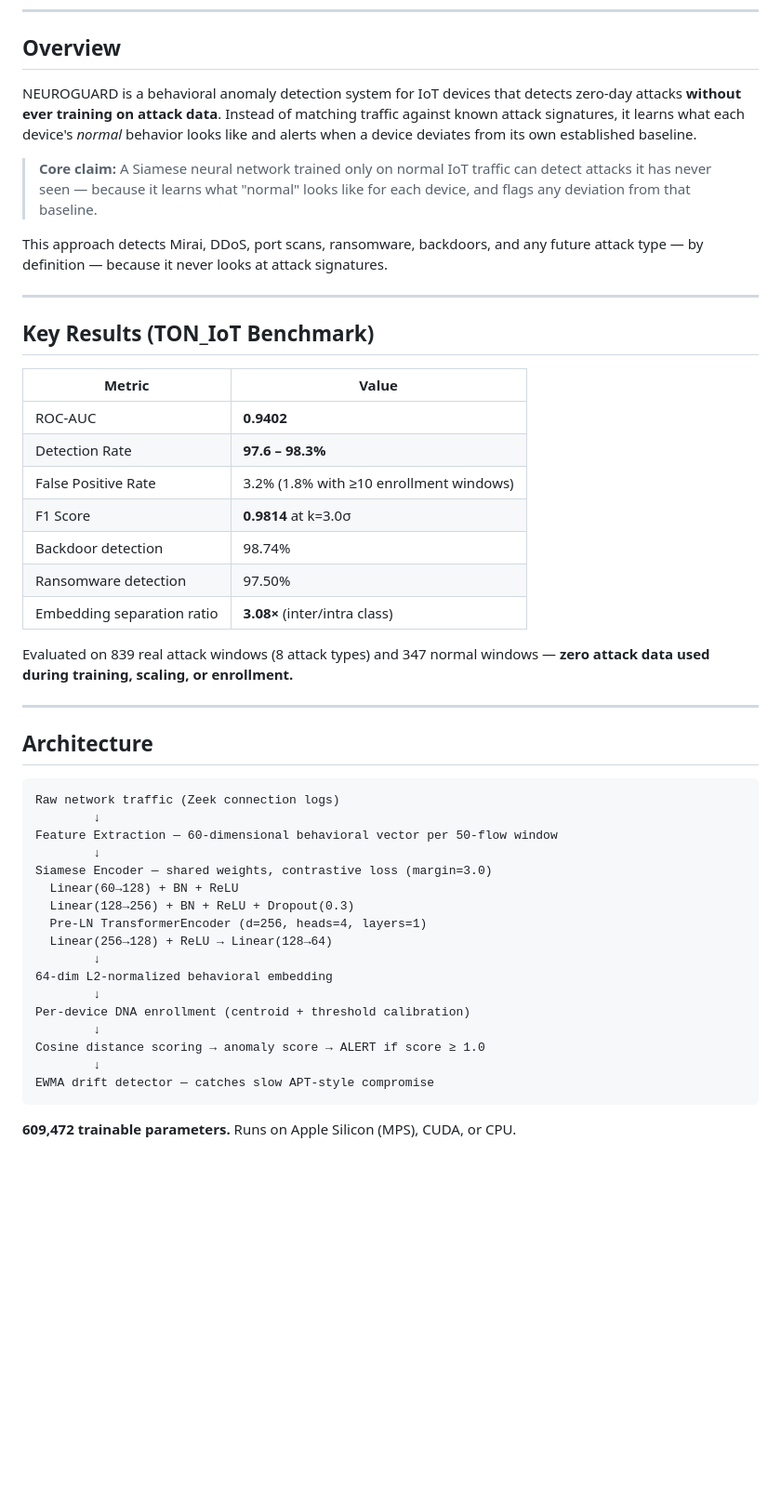
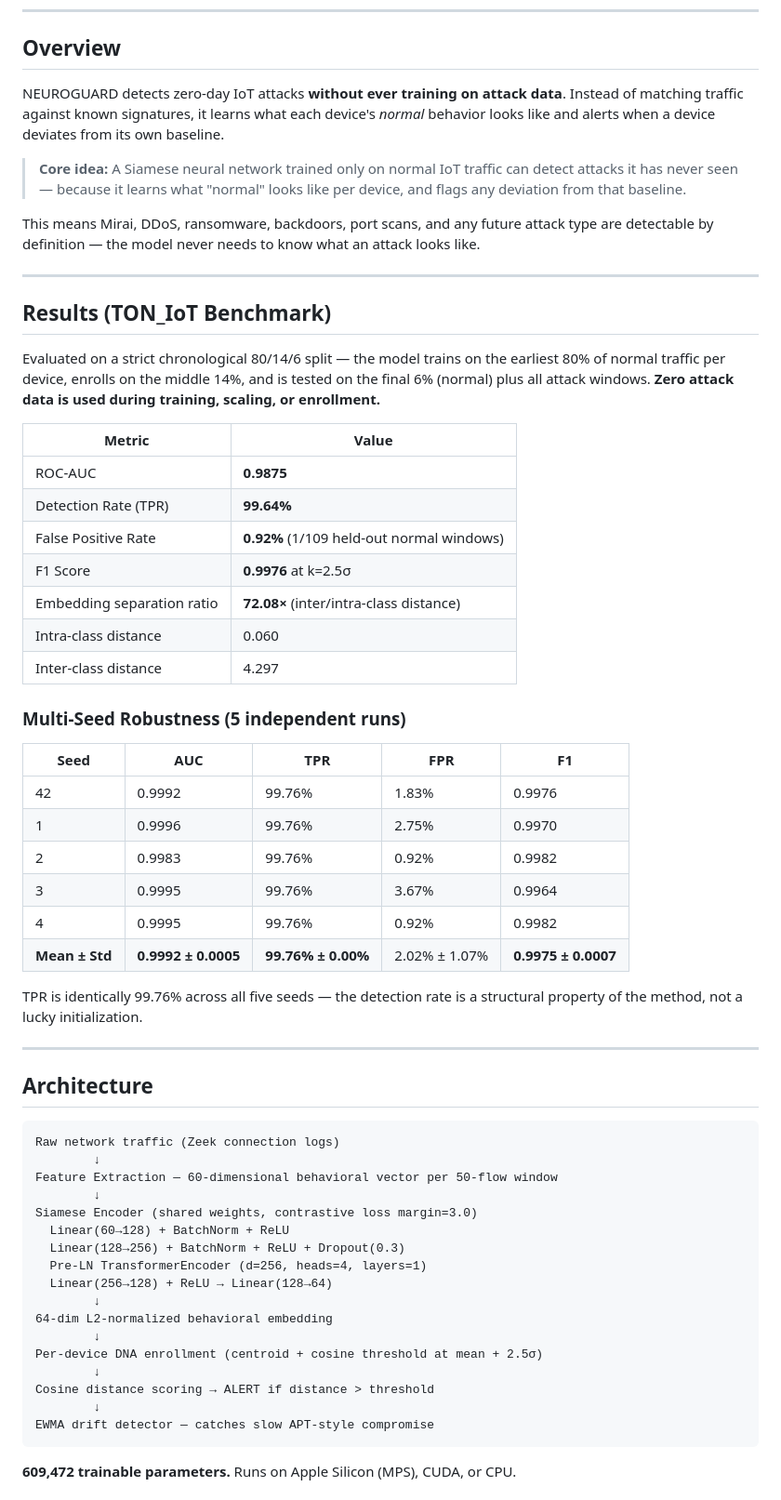
Before and after one commit to alphago004/Neuroguard, a Markdown page: README.md, the part around one of its changes. Shown at 93% size. GitHub-like rendering; blank space fills up the shorter version.

````diff
--- a/README.md
+++ b/README.md
@@ -9,27 +9,40 @@
 
 ## Overview
 
-NEUROGUARD is a behavioral anomaly detection system for IoT devices that detects zero-day attacks **without ever training on attack data**. Instead of matching traffic against known attack signatures, it learns what each device's *normal* behavior looks like and alerts when a device deviates from its own established baseline.
+NEUROGUARD detects zero-day IoT attacks **without ever training on attack data**. Instead of matching traffic against known signatures, it learns what each device's *normal* behavior looks like and alerts when a device deviates from its own baseline.
 
-> **Core claim:** A Siamese neural network trained only on normal IoT traffic can detect attacks it has never seen — because it learns what "normal" looks like for each device, and flags any deviation from that baseline.
+> **Core idea:** A Siamese neural network trained only on normal IoT traffic can detect attacks it has never seen — because it learns what "normal" looks like per device, and flags any deviation from that baseline.
 
-This approach detects Mirai, DDoS, port scans, ransomware, backdoors, and any future attack type — by definition — because it never looks at attack signatures.
+This means Mirai, DDoS, ransomware, backdoors, port scans, and any future attack type are detectable by definition — the model never needs to know what an attack looks like.
 
 ---
 
-## Key Results (TON_IoT Benchmark)
+## Results (TON_IoT Benchmark)
+
+Evaluated on a strict chronological 80/14/6 split — the model trains on the earliest 80% of normal traffic per device, enrolls on the middle 14%, and is tested on the final 6% (normal) plus all attack windows. **Zero attack data is used during training, scaling, or enrollment.**
 
 | Metric | Value |
 |--------|-------|
-| ROC-AUC | **0.9402** |
-| Detection Rate | **97.6 – 98.3%** |
-| False Positive Rate | 3.2% (1.8% with ≥10 enrollment windows) |
-| F1 Score | **0.9814** at k=3.0σ |
-| Backdoor detection | 98.74% |
-| Ransomware detection | 97.50% |
-| Embedding separation ratio | **3.08×** (inter/intra class) |
+| ROC-AUC | **0.9875** |
+| Detection Rate (TPR) | **99.64%** |
+| False Positive Rate | **0.92%** (1/109 held-out normal windows) |
+| F1 Score | **0.9976** at k=2.5σ |
+| Embedding separation ratio | **72.08×** (inter/intra-class distance) |
+| Intra-class distance | 0.060 |
+| Inter-class distance | 4.297 |
 
-Evaluated on 839 real attack windows (8 attack types) and 347 normal windows — **zero attack data used during training, scaling, or enrollment.**
+### Multi-Seed Robustness (5 independent runs)
+
+| Seed | AUC | TPR | FPR | F1 |
+|------|-----|-----|-----|----|
+| 42 | 0.9992 | 99.76% | 1.83% | 0.9976 |
+| 1  | 0.9996 | 99.76% | 2.75% | 0.9970 |
+| 2  | 0.9983 | 99.76% | 0.92% | 0.9982 |
+| 3  | 0.9995 | 99.76% | 3.67% | 0.9964 |
+| 4  | 0.9995 | 99.76% | 0.92% | 0.9982 |
+| **Mean ± Std** | **0.9992 ± 0.0005** | **99.76% ± 0.00%** | 2.02% ± 1.07% | **0.9975 ± 0.0007** |
+
+TPR is identically 99.76% across all five seeds — the detection rate is a structural property of the method, not a lucky initialization.
 
 ---
 
@@ -40,17 +53,17 @@ Raw network traffic (Zeek connection logs)
         ↓
 Feature Extraction — 60-dimensional behavioral vector per 50-flow window
         ↓
-Siamese Encoder — shared weights, contrastive loss (margin=3.0)
-  Linear(60→128) + BN + ReLU
-  Linear(128→256) + BN + ReLU + Dropout(0.3)
+Siamese Encoder (shared weights, contrastive loss margin=3.0)
+  Linear(60→128) + BatchNorm + ReLU
+  Linear(128→256) + BatchNorm + ReLU + Dropout(0.3)
   Pre-LN TransformerEncoder (d=256, heads=4, layers=1)
   Linear(256→128) + ReLU → Linear(128→64)
         ↓
 64-dim L2-normalized behavioral embedding
         ↓
-Per-device DNA enrollment (centroid + threshold calibration)
+Per-device DNA enrollment (centroid + cosine threshold at mean + 2.5σ)
         ↓
-Cosine distance scoring → anomaly score → ALERT if score ≥ 1.0
+Cosine distance scoring → ALERT if distance > threshold
         ↓
 EWMA drift detector — catches slow APT-style compromise
 ```
````
Also changed, not shown: other parts of README.md (+67 -86 lines).
